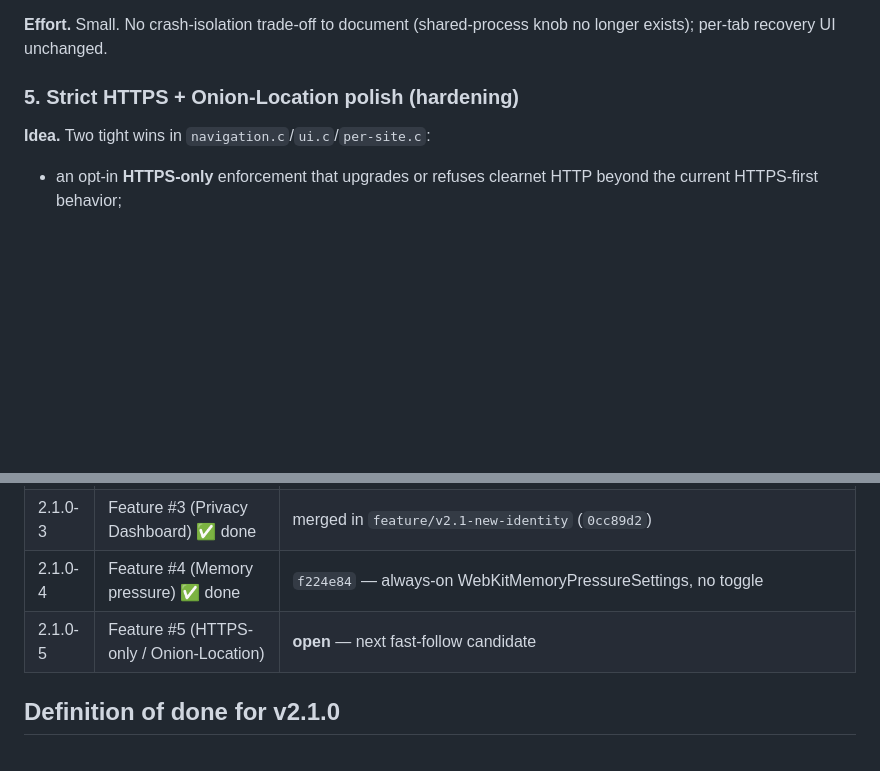
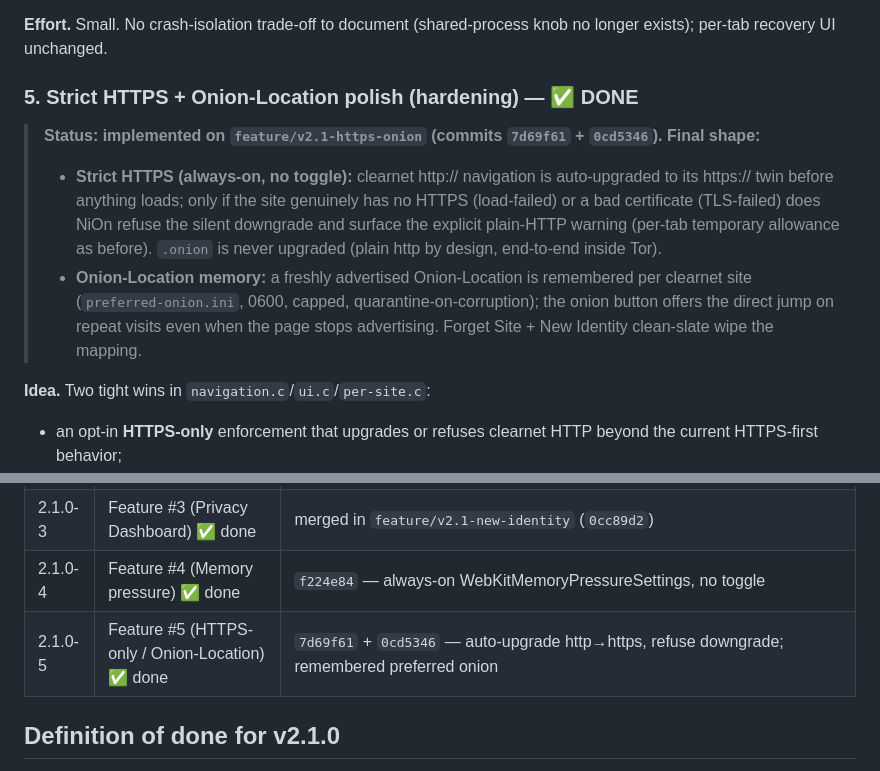
Before and after one commit to jeannesbryan/nion, a Markdown page: docs/roadmap-2.1.md, 2 parts joined by grey strips. GitHub-like rendering; blank space fills up the shorter version.

Commit message:
Roadmap: mark feature #5 done — v2.1 feature set complete

```diff
--- a/docs/roadmap-2.1.md
+++ b/docs/roadmap-2.1.md
@@ -173,7 +173,21 @@ chooses. This is a *better* low-memory story than the removed process knob.
 **Effort.** Small. No crash-isolation trade-off to document (shared-process
 knob no longer exists); per-tab recovery UI unchanged.
 
-### 5. Strict HTTPS + Onion-Location polish (hardening)
+### 5. Strict HTTPS + Onion-Location polish (hardening) — ✅ **DONE**
+
+> **Status: implemented on `feature/v2.1-https-onion` (commits `7d69f61` +
+> `0cd5346`).** **Final shape:**
+> - **Strict HTTPS (always-on, no toggle):** clearnet http:// navigation is
+>   auto-upgraded to its https:// twin before anything loads; only if the site
+>   genuinely has no HTTPS (load-failed) or a bad certificate (TLS-failed)
+>   does NiOn refuse the silent downgrade and surface the explicit plain-HTTP
+>   warning (per-tab temporary allowance as before). `.onion` is never
+>   upgraded (plain http by design, end-to-end inside Tor).
+> - **Onion-Location memory:** a freshly advertised Onion-Location is
+>   remembered per clearnet site (`preferred-onion.ini`, 0600, capped,
+>   quarantine-on-corruption); the onion button offers the direct jump on
+>   repeat visits even when the page stops advertising. Forget Site + New
+>   Identity clean-slate wipe the mapping.
 
 **Idea.** Two tight wins in `navigation.c`/`ui.c`/`per-site.c`:
 - an opt-in **HTTPS-only** enforcement that upgrades or refuses clearnet HTTP
@@ -198,7 +212,7 @@ deepens the "everything through Tor" promise.
 | 2.1.0-2 | Feature #1 (Tab Discard) ✅ done | `bf97e1c` — soft-unload discard + 💤 + sweep + dashboard count |
 | 2.1.0-3 | Feature #3 (Privacy Dashboard) ✅ done | merged in `feature/v2.1-new-identity` (`0cc89d2`) |
 | 2.1.0-4 | Feature #4 (Memory pressure) ✅ done | `f224e84` — always-on WebKitMemoryPressureSettings, no toggle |
-| 2.1.0-5 | Feature #5 (HTTPS-only / Onion-Location) | **open** — next fast-follow candidate |
+| 2.1.0-5 | Feature #5 (HTTPS-only / Onion-Location) ✅ done | `7d69f61` + `0cd5346` — auto-upgrade http→https, refuse downgrade; remembered preferred onion |
 
 ## Definition of done for v2.1.0
 
```
